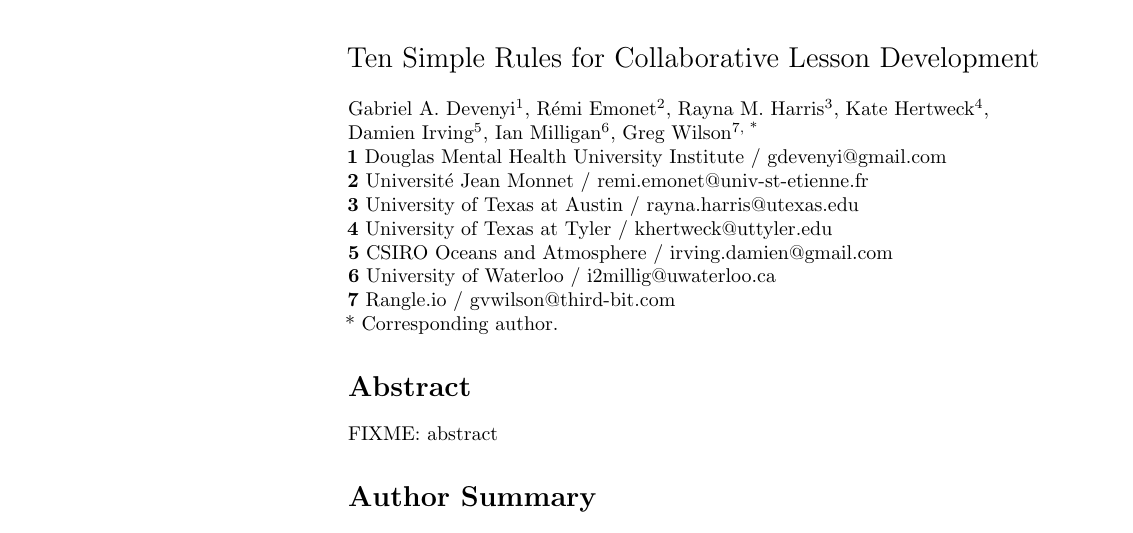
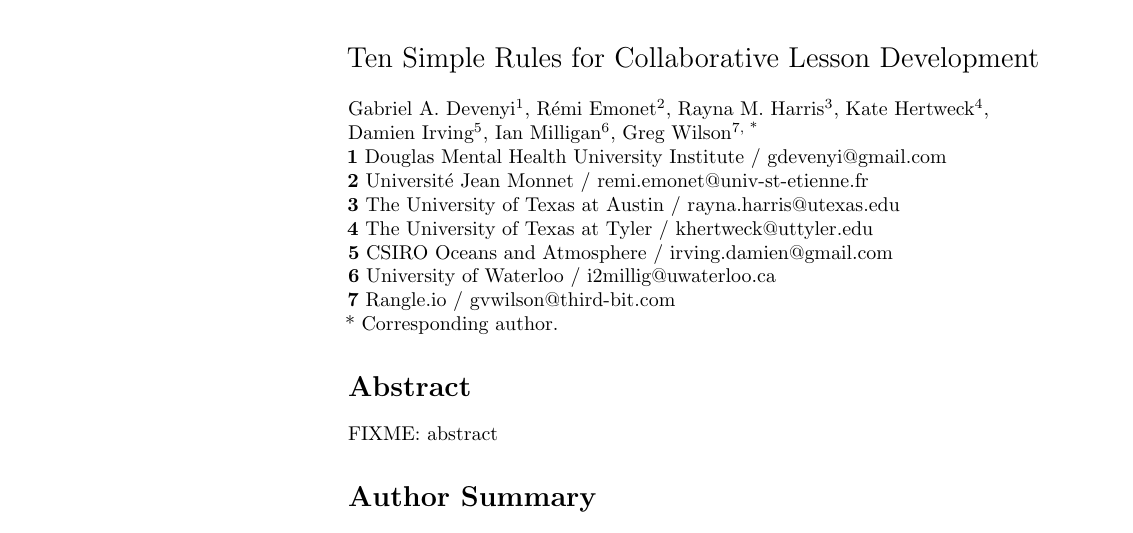
Before and after one commit to swcarpentry/collaborative-lesson-development, a LaTeX document (paper.tex): part of page 1 of 6, cut so that both start at the same text. Compiled offline with pdfLaTeX.

Commit message:
updated affiliation

```diff
--- a/paper.tex
+++ b/paper.tex
@@ -118,8 +118,8 @@
 \\
 \textbf{1} Douglas Mental Health University Institute / gdevenyi@gmail.com \\
 \textbf{2} Universit\'{e} Jean Monnet / remi.emonet@univ-st-etienne.fr \\
-\textbf{3} University of Texas at Austin / rayna.harris@utexas.edu \\
-\textbf{4} University of Texas at Tyler / khertweck@uttyler.edu \\
+\textbf{3} The University of Texas at Austin / rayna.harris@utexas.edu \\
+\textbf{4} The University of Texas at Tyler / khertweck@uttyler.edu \\
 \textbf{5} CSIRO Oceans and Atmosphere / irving.damien@gmail.com \\
 \textbf{6} University of Waterloo / i2millig@uwaterloo.ca \\
 \textbf{7} Rangle.io / gvwilson@third-bit.com
```
